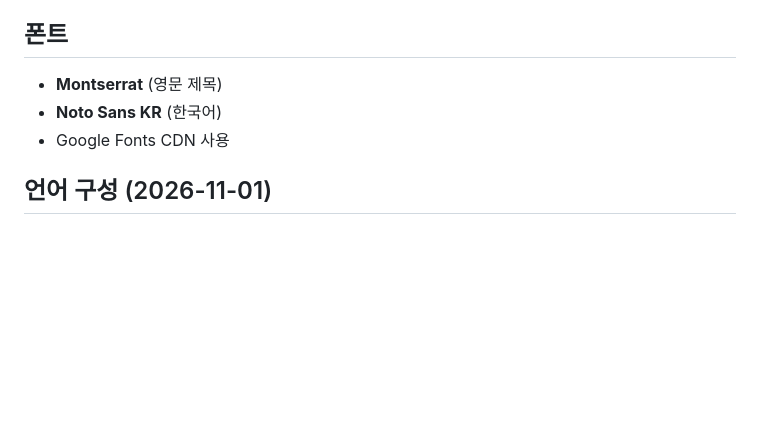
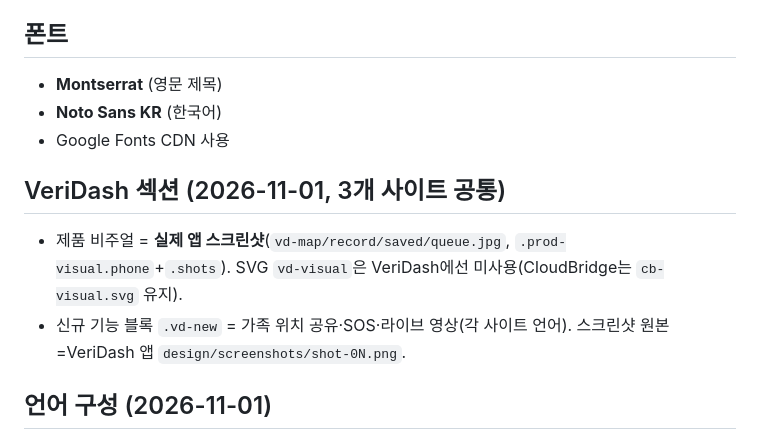
Before and after one commit to johnnie010320-cmd/miksnt, a Markdown page: CLAUDE.md, the part around the change. Drawn GitHub-style; blank space fills up the shorter version.

Commit message:
docs: CLAUDE.md — VeriDash 섹션 실제 스크린샷·신규 기능 블록 안내
Co-Authored-By: Claude Opus 4.8 <noreply@anthropic.com>

```diff
--- a/CLAUDE.md
+++ b/CLAUDE.md
@@ -72,6 +72,10 @@ mikst-website/
 - **Noto Sans KR** (한국어)
 - Google Fonts CDN 사용
 
+## VeriDash 섹션 (2026-11-01, 3개 사이트 공통)
+- 제품 비주얼 = **실제 앱 스크린샷**(`vd-map/record/saved/queue.jpg`, `.prod-visual.phone`+`.shots`). SVG `vd-visual`은 VeriDash에선 미사용(CloudBridge는 `cb-visual.svg` 유지).
+- 신규 기능 블록 `.vd-new` = 가족 위치 공유·SOS·라이브 영상(각 사이트 언어). 스크린샷 원본=VeriDash 앱 `design/screenshots/shot-0N.png`.
+
 ## 언어 구성 (2026-11-01)
 - 루트 `www.miksnt.com` = **EN / ES / KO** (기본 EN). `applyLang`은 `LANGS=['ko','en','es']` 루프, 배너 `slideHTML`은 ko/en/es 3스팬(titleEs/subEs/tagEs/ctaEs), 문의폼 상태는 `t(ko,en,es)`. 새 텍스트 추가 시 `.lang-ko/.lang-en/.lang-es` 3스팬을 모두 넣을 것.
 - `jp` = **JA / EN** (기본 JA), `katchdog` = **KO / EN** (기본 KO, 키 `katch_lang`).
```
